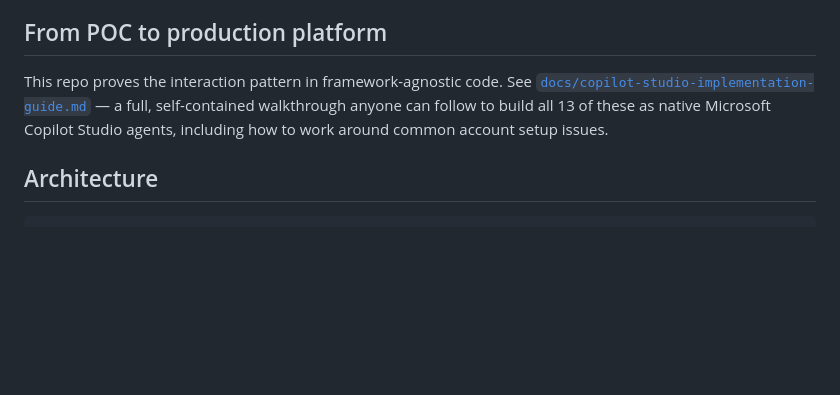
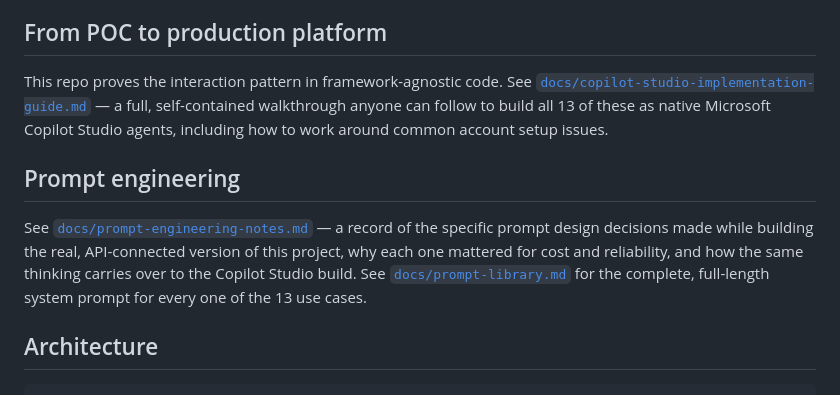
Before and after one commit to Lalithprabu/ai-consultant-use-case-suite, a Markdown page: README.md, the part around the change. Drawn GitHub-style; blank space fills up the shorter version.

Commit message:
Add complete prompt library covering all 13 use cases

````diff
--- a/README.md
+++ b/README.md
@@ -52,6 +52,10 @@ See [`docs/future-gui-directions.md`](docs/future-gui-directions.md) for input m
 
 This repo proves the interaction pattern in framework-agnostic code. See [`docs/copilot-studio-implementation-guide.md`](docs/copilot-studio-implementation-guide.md) — a full, self-contained walkthrough anyone can follow to build all 13 of these as native Microsoft Copilot Studio agents, including how to work around common account setup issues.
 
+## Prompt engineering
+
+See [`docs/prompt-engineering-notes.md`](docs/prompt-engineering-notes.md) — a record of the specific prompt design decisions made while building the real, API-connected version of this project, why each one mattered for cost and reliability, and how the same thinking carries over to the Copilot Studio build. See [`docs/prompt-library.md`](docs/prompt-library.md) for the complete, full-length system prompt for every one of the 13 use cases.
+
 ## Architecture
 
 ```
````
Also changed, not shown: docs/prompt-engineering-notes.md (added, +87 -0 lines), docs/prompt-library.md (added, +164 -0 lines).
